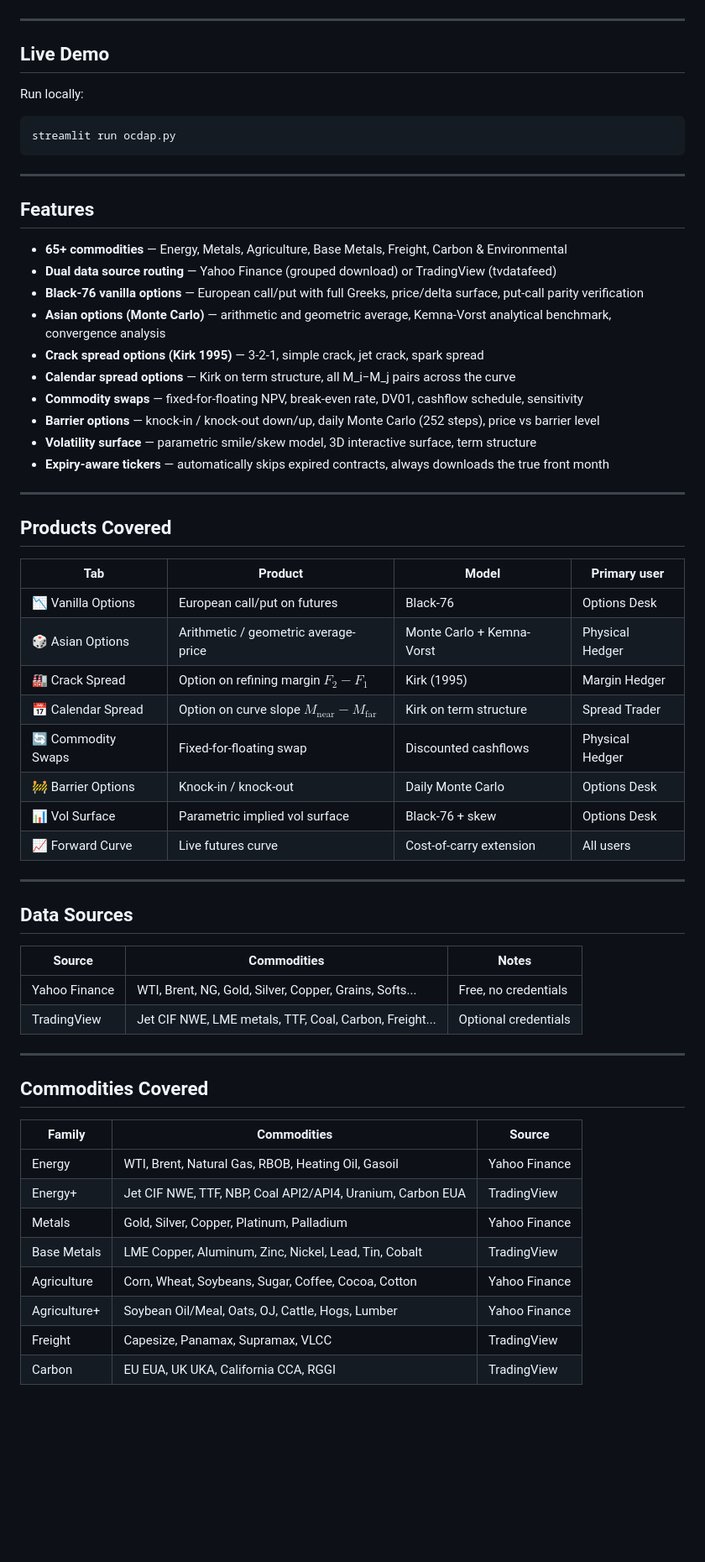
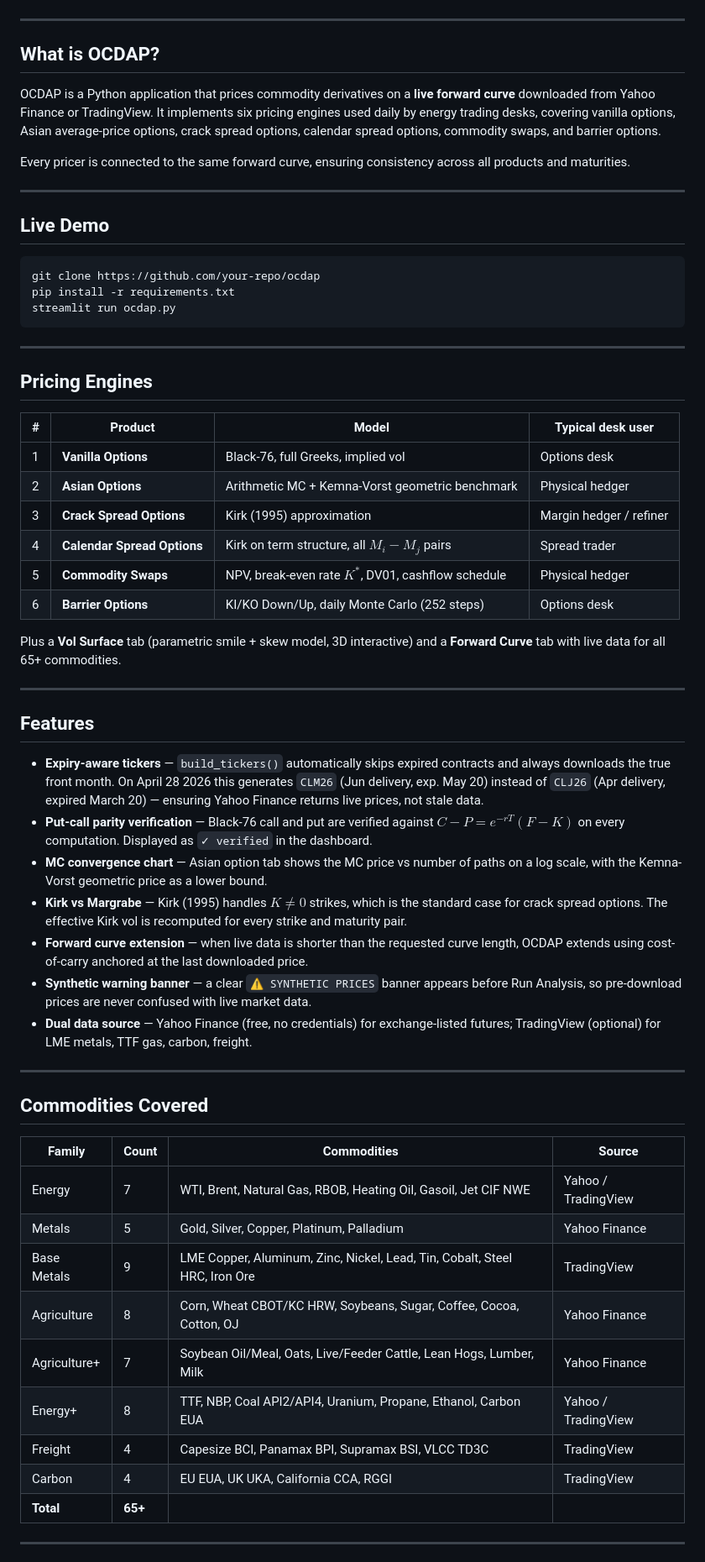
Before and after one commit to adamelgbouri/options-and-commodity-derivatives-analytics-platform, a Markdown page: README.md, the part around one of its changes. Shown at 84% size. Drawn GitHub-style; blank space fills up the shorter version.

````diff
--- a/README.md
+++ b/README.md
@@ -8,64 +9,65 @@
 ![License](https://img.shields.io/badge/License-MIT-green?style=flat-square)
+
+---
+
+## What is OCDAP?
+
+OCDAP is a Python application that prices commodity derivatives on a **live forward curve** downloaded from Yahoo Finance or TradingView. It implements six pricing engines used daily by energy trading desks, covering vanilla options, Asian average-price options, crack spread options, calendar spread options, commodity swaps, and barrier options.
+
+Every pricer is connected to the same forward curve, ensuring consistency across all products and maturities.
 
 ---
 
 ## Live Demo
 
-Run locally:
 ```bash
+git clone https://github.com/your-repo/ocdap
+pip install -r requirements.txt
 streamlit run ocdap.py
 ```
 
 ---
 
-## Features
+## Pricing Engines
 
-- **65+ commodities** — Energy, Metals, Agriculture, Base Metals, Freight, Carbon & Environmental
-- **Dual data source routing** — Yahoo Finance (grouped download) or TradingView (tvdatafeed)
-- **Black-76 vanilla options** — European call/put with full Greeks, price/delta surface, put-call parity verification
-- **Asian options (Monte Carlo)** — arithmetic and geometric average, Kemna-Vorst analytical benchmark, convergence analysis
-- **Crack spread options (Kirk 1995)** — 3-2-1, simple crack, jet crack, spark spread
-- **Calendar spread options** — Kirk on term structure, all M_i−M_j pairs across the curve
-- **Commodity swaps** — fixed-for-floating NPV, break-even rate, DV01, cashflow schedule, sensitivity
-- **Barrier options** — knock-in / knock-out down/up, daily Monte Carlo (252 steps), price vs barrier level
-- **Volatility surface** — parametric smile/skew model, 3D interactive surface, term structure
-- **Expiry-aware tickers** — automatically skips expired contracts, always downloads the true front month
+| # | Product | Model | Typical desk user |
+|---|---|---|---|
+| 1 | **Vanilla Options** | Black-76, full Greeks, implied vol | Options desk |
+| 2 | **Asian Options** | Arithmetic MC + Kemna-Vorst geometric benchmark | Physical hedger |
+| 3 | **Crack Spread Options** | Kirk (1995) approximation | Margin hedger / refiner |
+| 4 | **Calendar Spread Options** | Kirk on term structure, all $M_i - M_j$ pairs | Spread trader |
+| 5 | **Commodity Swaps** | NPV, break-even rate $K^*$, DV01, cashflow schedule | Physical hedger |
+| 6 | **Barrier Options** | KI/KO Down/Up, daily Monte Carlo (252 steps) | Options desk |
+
+Plus a **Vol Surface** tab (parametric smile + skew model, 3D interactive) and a **Forward Curve** tab with live data for all 65+ commodities.
 
 ---
 
-## Products Covered
+## Features
 
-| Tab | Product | Model | Primary user |
-|---|---|---|---|
-| 📉 Vanilla Options | European call/put on futures | Black-76 | Options Desk |
-| 🎲 Asian Options | Arithmetic / geometric average-price | Monte Carlo + Kemna-Vorst | Physical Hedger |
-| 🏭 Crack Spread | Option on refining margin $F_2 - F_1$ | Kirk (1995) | Margin Hedger |
-| 📅 Calendar Spread | Option on curve slope $M_\text{near} - M_\text{far}$ | Kirk on term structure | Spread Trader |
-| 🔄 Commodity Swaps | Fixed-for-floating swap | Discounted cashflows | Physical Hedger |
-| 🚧 Barrier Options | Knock-in / knock-out | Daily Monte Carlo | Options Desk |
-| 📊 Vol Surface | Parametric implied vol surface | Black-76 + skew | Options Desk |
-| 📈 Forward Curve | Live futures curve | Cost-of-carry extension | All users |
-
----
-
-## Data Sources
-
-| Source | Commodities | Notes |
-|---|---|---|
-| Yahoo Finance | WTI, Brent, NG, Gold, Silver, Copper, Grains, Softs... | Free, no credentials |
-| TradingView | Jet CIF NWE, LME metals, TTF, Coal, Carbon, Freight... | Optional credentials |
+- **Expiry-aware tickers** — `build_tickers()` automatically skips expired contracts and always downloads the true front month. On April 28 2026 this generates `CLM26` (Jun delivery, exp. May 20) instead of `CLJ26` (Apr delivery, expired March 20) — ensuring Yahoo Finance returns live prices, not stale data.
+- **Put-call parity verification** — Black-76 call and put are verified against $C - P = e^{-rT}(F-K)$ on every computation. Displayed as `✓ verified` in the dashboard.
+- **MC convergence chart** — Asian option tab shows the MC price vs number of paths on a log scale, with the Kemna-Vorst geometric price as a lower bound.
+- **Kirk vs Margrabe** — Kirk (1995) handles $K \neq 0$ strikes, which is the standard case for crack spread options. The effective Kirk vol is recomputed for every strike and maturity pair.
+- **Forward curve extension** — when live data is shorter than the requested curve length, OCDAP extends using cost-of-carry anchored at the last downloaded price.
+- **Synthetic warning banner** — a clear `⚠ SYNTHETIC PRICES` banner appears before Run Analysis, so pre-download prices are never confused with live market data.
+- **Dual data source** — Yahoo Finance (free, no credentials) for exchange-listed futures; TradingView (optional) for LME metals, TTF gas, carbon, freight.
 
 ---
 
 ## Commodities Covered
 
-| Family | Commodities | Source |
-|---|---|---|
-| Energy | WTI, Brent, Natural Gas, RBOB, Heating Oil, Gasoil | Yahoo Finance |
-| Energy+ | Jet CIF NWE, TTF, NBP, Coal API2/API4, Uranium, Carbon EUA | TradingView |
-| Metals | Gold, Silver, Copper, Platinum, Palladium | Yahoo Finance |
-| Base Metals | LME Copper, Aluminum, Zinc, Nickel, Lead, Tin, Cobalt | TradingView |
-| Agriculture | Corn, Wheat, Soybeans, Sugar, Coffee, Cocoa, Cotton | Yahoo Finance |
-| Agriculture+ | Soybean Oil/Meal, Oats, OJ, Cattle, Hogs, Lumber | Yahoo Finance |
-| Freight | Capesize, Panamax, Supramax, VLCC | TradingView |
-| Carbon | EU EUA, UK UKA, California CCA, RGGI | TradingView |
+| Family | Count | Commodities | Source |
+|---|---|---|---|
+| Energy | 7 | WTI, Brent, Natural Gas, RBOB, Heating Oil, Gasoil, Jet CIF NWE | Yahoo / TradingView |
+| Metals | 5 | Gold, Silver, Copper, Platinum, Palladium | Yahoo Finance |
+| Base Metals | 9 | LME Copper, Aluminum, Zinc, Nickel, Lead, Tin, Cobalt, Steel HRC, Iron Ore | TradingView |
+| Agriculture | 8 | Corn, Wheat CBOT/KC HRW, Soybeans, Sugar, Coffee, Cocoa, Cotton, OJ | Yahoo Finance |
+| Agriculture+ | 7 | Soybean Oil/Meal, Oats, Live/Feeder Cattle, Lean Hogs, Lumber, Milk | Yahoo Finance |
+| Energy+ | 8 | TTF, NBP, Coal API2/API4, Uranium, Propane, Ethanol, Carbon EUA | Yahoo / TradingView |
+| Freight | 4 | Capesize BCI, Panamax BPI, Supramax BSI, VLCC TD3C | TradingView |
+| Carbon | 4 | EU EUA, UK UKA, California CCA, RGGI | TradingView |
+| **Total** | **65+** | | |
+
+---
+
````
Also changed, not shown: other parts of README.md (+42 -55 lines).
